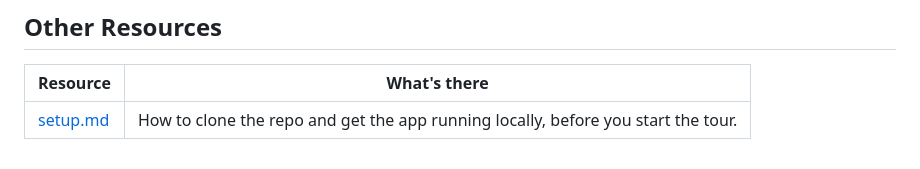
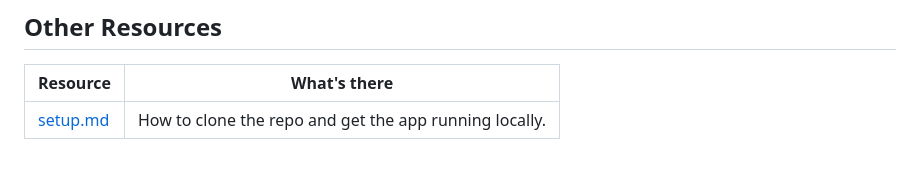
Before and after one commit to jmaroszek/Skill-Tree, a Markdown page: README.md, the part around the change. Drawn GitHub-style.

Commit message:
docs: minor update

```diff
--- a/README.md
+++ b/README.md
@@ -104,4 +104,4 @@ Follow the map at the footer of each page. By the end, you will know how to use
 
 | Resource | What's there |
 |---|---|
-| [setup.md](docs/setup.md) | How to clone the repo and get the app running locally, before you start the tour. |
+| [setup.md](docs/setup.md) | How to clone the repo and get the app running locally. |
```
